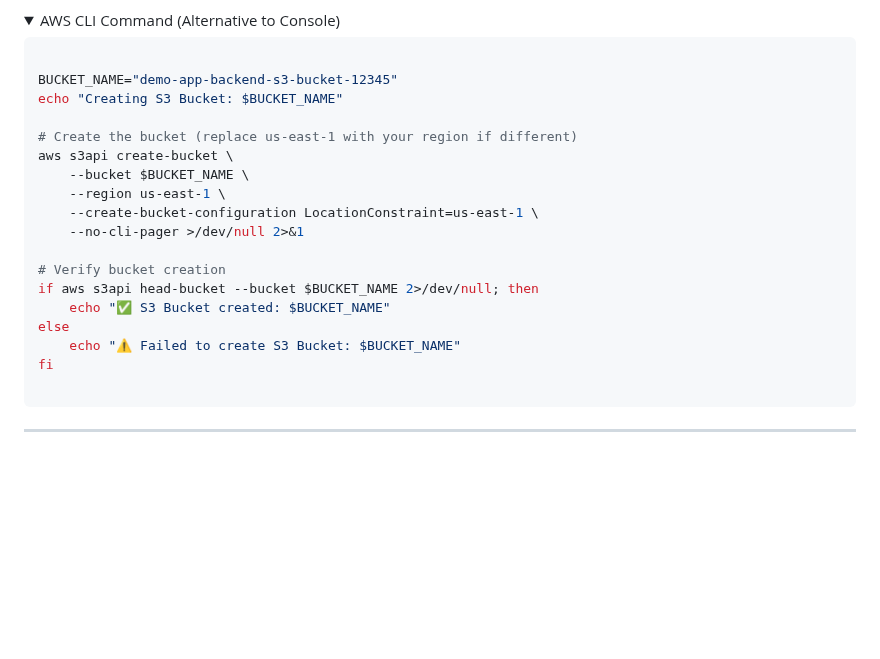
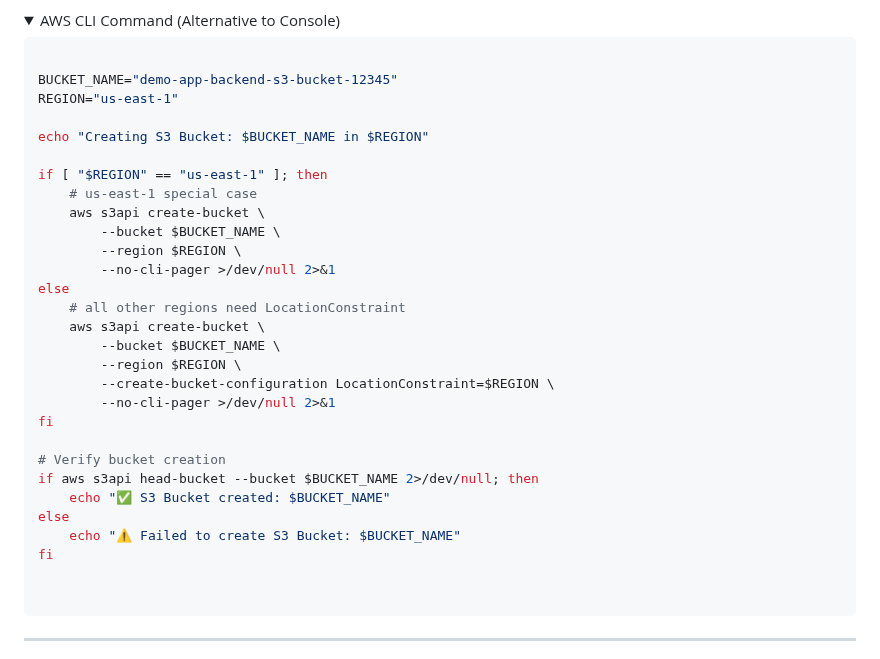
Before and after one commit to shivalkarrahul/demo-three-tier-app-on-aws, a Markdown page: README.md, the part around one of its changes. Drawn GitHub-style; folded sections open; blank space fills up the shorter version.

````diff
--- a/README.md
+++ b/README.md
@@ -939,14 +939,24 @@ By using S3 for file storage, you gain a **cost-effective, secure, and highly du
 ```bash
 
 BUCKET_NAME="demo-app-backend-s3-bucket-12345"
-echo "Creating S3 Bucket: $BUCKET_NAME"
-
-# Create the bucket (replace us-east-1 with your region if different)
-aws s3api create-bucket \
-    --bucket $BUCKET_NAME \
-    --region us-east-1 \
-    --create-bucket-configuration LocationConstraint=us-east-1 \
-    --no-cli-pager >/dev/null 2>&1
+REGION="us-east-1"
+
+echo "Creating S3 Bucket: $BUCKET_NAME in $REGION"
+
+if [ "$REGION" == "us-east-1" ]; then
+    # us-east-1 special case
+    aws s3api create-bucket \
+        --bucket $BUCKET_NAME \
+        --region $REGION \
+        --no-cli-pager >/dev/null 2>&1
+else
+    # all other regions need LocationConstraint
+    aws s3api create-bucket \
+        --bucket $BUCKET_NAME \
+        --region $REGION \
+        --create-bucket-configuration LocationConstraint=$REGION \
+        --no-cli-pager >/dev/null 2>&1
+fi
 
 # Verify bucket creation
 if aws s3api head-bucket --bucket $BUCKET_NAME 2>/dev/null; then
@@ -954,6 +964,7 @@ if aws s3api head-bucket --bucket $BUCKET_NAME 2>/dev/null; then
 else
     echo "⚠️ Failed to create S3 Bucket: $BUCKET_NAME"
 fi
+
 
 ```
 
````
Also changed, not shown: other parts of README.md (+75 -0 lines).
